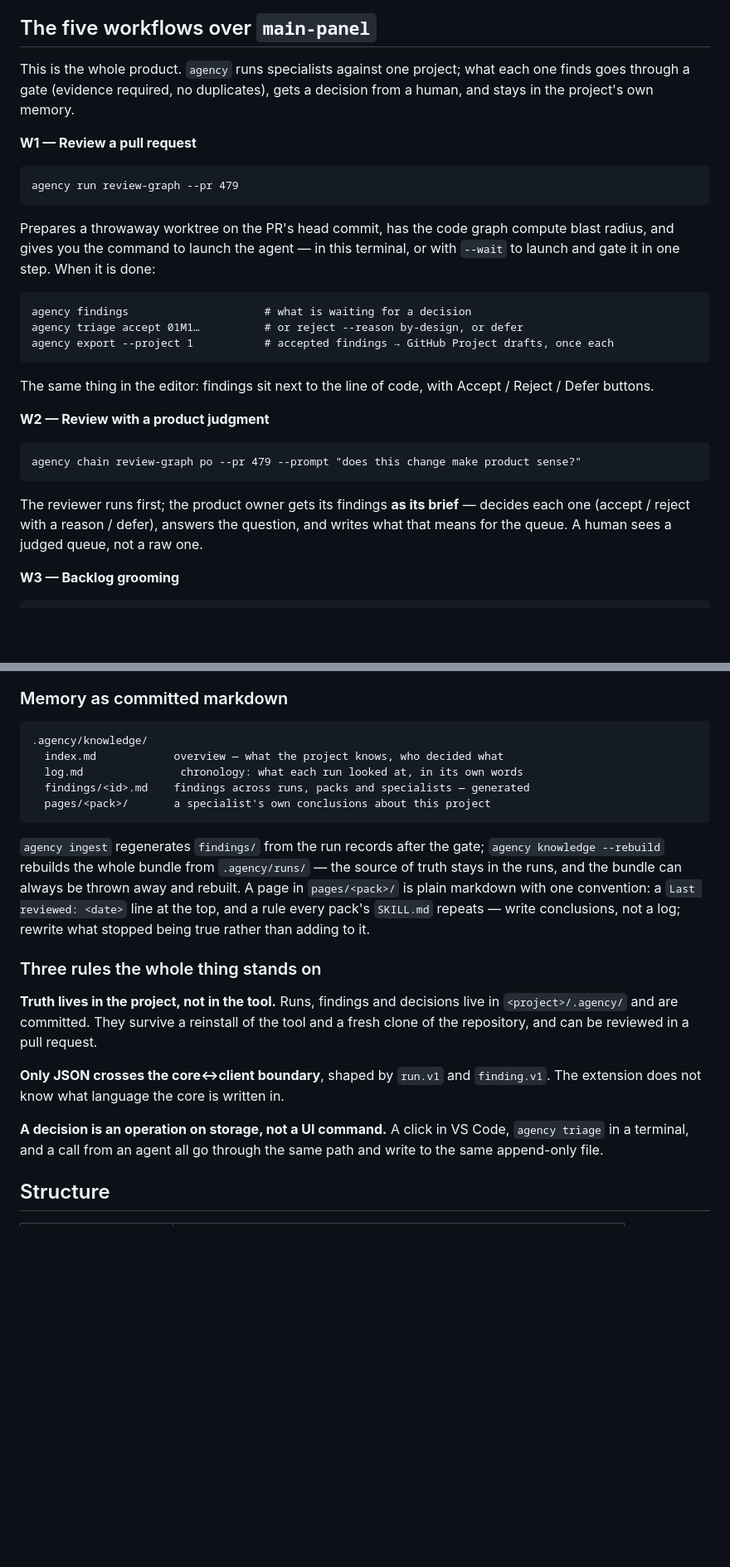
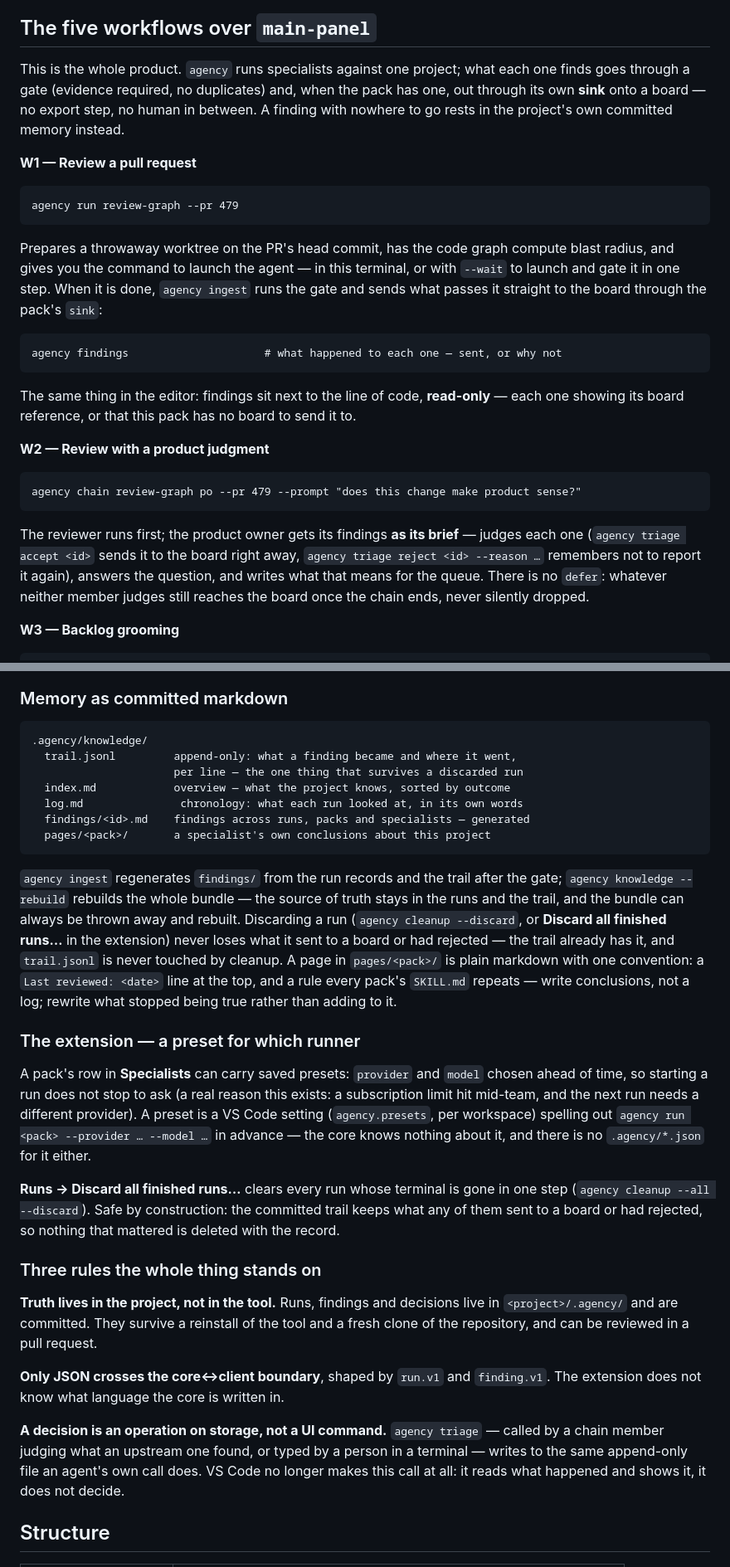
Before and after one commit to deverjak/veriflow-agency, a Markdown page: README.md, 2 parts joined by grey strips. Shown at 83% size. Drawn GitHub-style; blank space fills up the shorter version.

Commit message:
docs(findings): dokumentace mluví o boardu, ne o exportu
README: W1/W2 bez agency export, „co projde branou, jde samo na board"
přes sink packu; přehled sink v příkladu pack.json; nová sekce o presetech
a Clear all v extension; trail.jsonl v přehledu .agency/knowledge/;
patnáct příkazů místo šestnácti.

product-brief.md pravidlo 2: draft v Inboxu je výstupní schránka brány,
ne rozhodnutí člověka (cituje existující D-0008) — povýšení na issue
pořád vyžaduje člověka nebo podepsané rozhodnutí PO.

tasks.md: Fáze 11 kroky 1–6 hotové, krok 7 (přejímka) čeká na uživatele.

Co-Authored-By: Claude Sonnet 5 <noreply@anthropic.com>

````diff
--- a/README.md
+++ b/README.md
@@ -14,8 +14,10 @@ gets a **copy** of the pack and rewrites its facts, not a shared parameter.
 ## The five workflows over `main-panel`
 
 This is the whole product. `agency` runs specialists against one project;
-what each one finds goes through a gate (evidence required, no duplicates),
-gets a decision from a human, and stays in the project's own memory.
+what each one finds goes through a gate (evidence required, no duplicates)
+and, when the pack has one, out through its own **sink** onto a board — no
+export step, no human in between. A finding with nowhere to go rests in the
+project's own committed memory instead.
 
 **W1 — Review a pull request**
 
@@ -26,16 +28,16 @@ agency run review-graph --pr 479
 Prepares a throwaway worktree on the PR's head commit, has the code graph
 compute blast radius, and gives you the command to launch the agent — in this
 terminal, or with `--wait` to launch and gate it in one step. When it is
-done:
+done, `agency ingest` runs the gate and sends what passes it straight to the
+board through the pack's `sink`:
 
 ```
-agency findings                     # what is waiting for a decision
-agency triage accept 01M1…          # or reject --reason by-design, or defer
-agency export --project 1           # accepted findings → GitHub Project drafts, once each
+agency findings                     # what happened to each one — sent, or why not
 ```
 
-The same thing in the editor: findings sit next to the line of code, with
-Accept / Reject / Defer buttons.
+The same thing in the editor: findings sit next to the line of code,
+**read-only** — each one showing its board reference, or that this pack has
+no board to send it to.
 
 **W2 — Review with a product judgment**
 
@@ -44,9 +46,11 @@ agency chain review-graph po --pr 479 --prompt "does this change make product se
 ```
 
 The reviewer runs first; the product owner gets its findings **as its
-brief** — decides each one (accept / reject with a reason / defer), answers
-the question, and writes what that means for the queue. A human sees a
-judged queue, not a raw one.
+brief** — judges each one (`agency triage accept <id>` sends it to the board
+right away, `agency triage reject <id> --reason …` remembers not to report it
+again), answers the question, and writes what that means for the queue.
+There is no `defer`: whatever neither member judges still reaches the board
+once the chain ends, never silently dropped.
 
 **W3 — Backlog grooming**
 
@@ -235,19 +243,39 @@ The only places two of these three things touch. Nothing else is shared.
 
 ```
 .agency/knowledge/
-  index.md            overview — what the project knows, who decided what
+  trail.jsonl         append-only: what a finding became and where it went,
+                      per line — the one thing that survives a discarded run
+  index.md            overview — what the project knows, sorted by outcome
   log.md               chronology: what each run looked at, in its own words
   findings/<id>.md    findings across runs, packs and specialists — generated
   pages/<pack>/       a specialist's own conclusions about this project
 ```
 
-`agency ingest` regenerates `findings/` from the run records after the gate;
-`agency knowledge --rebuild` rebuilds the whole bundle from `.agency/runs/`
-— the source of truth stays in the runs, and the bundle can always be thrown
-away and rebuilt. A page in `pages/<pack>/` is plain markdown with one
-convention: a `Last reviewed: <date>` line at the top, and a rule every
-pack's `SKILL.md` repeats — write conclusions, not a log; rewrite what
-stopped being true rather than adding to it.
+`agency ingest` regenerates `findings/` from the run records and the trail
+after the gate; `agency knowledge --rebuild` rebuilds the whole bundle —
+the source of truth stays in the runs and the trail, and the bundle can
+always be thrown away and rebuilt. Discarding a run (`agency cleanup
+--discard`, or **Discard all finished runs…** in the extension) never loses
+what it sent to a board or had rejected — the trail already has it, and
+`trail.jsonl` is never touched by cleanup. A page in `pages/<pack>/` is
+plain markdown with one convention: a `Last reviewed: <date>` line at the
+top, and a rule every pack's `SKILL.md` repeats — write conclusions, not a
+log; rewrite what stopped being true rather than adding to it.
+
+### The extension — a preset for which runner
+
+A pack's row in **Specialists** can carry saved presets: `provider` and
+`model` chosen ahead of time, so starting a run does not stop to ask (a real
+reason this exists: a subscription limit hit mid-team, and the next run
+needs a different provider). A preset is a VS Code setting
+(`agency.presets`, per workspace) spelling out `agency run <pack>
+--provider … --model …` in advance — the core knows nothing about it, and
+there is no `.agency/*.json` for it either.
+
+**Runs → Discard all finished runs…** clears every run whose terminal is
+gone in one step (`agency cleanup --all --discard`). Safe by construction:
+the committed trail keeps what any of them sent to a board or had rejected,
+so nothing that mattered is deleted with the record.
 
 ### Three rules the whole thing stands on
 
@@ -260,9 +288,11 @@ reviewed in a pull request.
 `finding.v1`. The extension does not know what language the core is
 written in.
 
-**A decision is an operation on storage, not a UI command.** A click in VS
-Code, `agency triage` in a terminal, and a call from an agent all go through
-the same path and write to the same append-only file.
+**A decision is an operation on storage, not a UI command.** `agency
+triage` — called by a chain member judging what an upstream one found, or
+typed by a person in a terminal — writes to the same append-only file an
+agent's own call does. VS Code no longer makes this call at all: it reads
+what happened and shows it, it does not decide.
 
 ## Structure
 
````
Also changed, not shown: other parts of README.md (+15 -11 lines), docs/plans/tasks.md (+6 -6 lines), docs/product-brief.md (+1 -1 lines).
